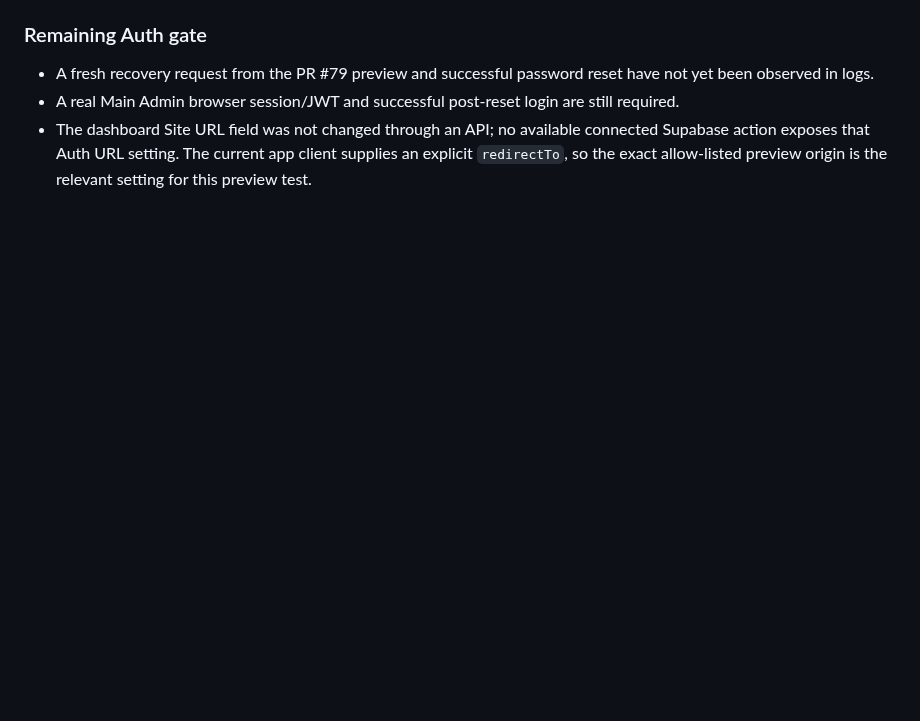
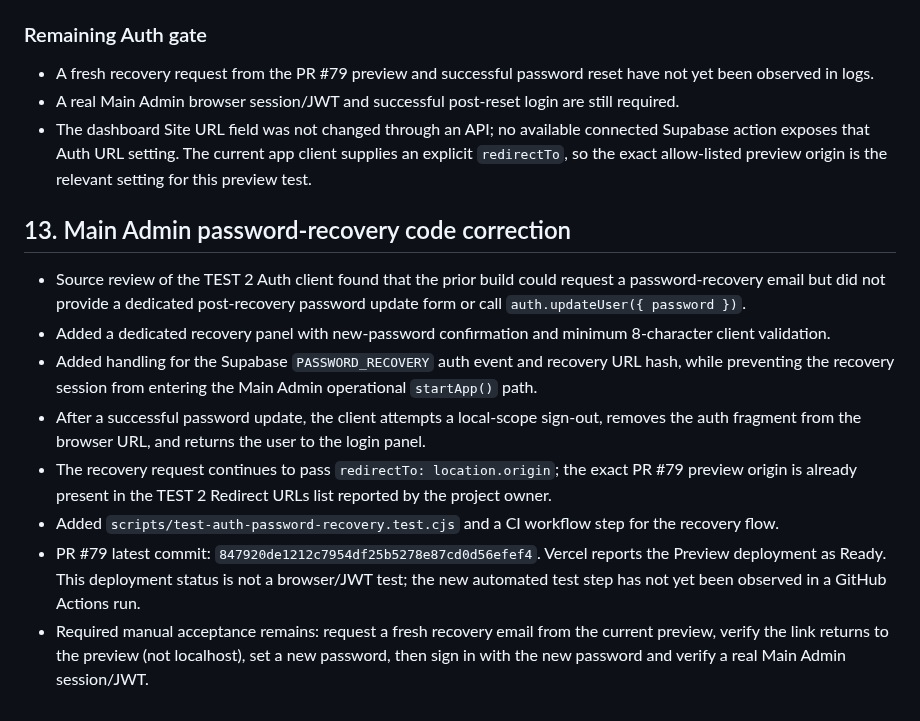
Before and after one commit to jui603295-sudo/muhaimin-dairy, a Markdown page: docs/customer-module-test2-evidence-v1.md, the part around the change. Rendered like a GitHub page; blank space fills up the shorter version.

Commit message:
docs(test2): record completed auth recovery client flow

```diff
--- a/docs/customer-module-test2-evidence-v1.md
+++ b/docs/customer-module-test2-evidence-v1.md
@@ -136,3 +136,14 @@ The logical support/feature schema and RLS matrix are now documented in the arch
 - A fresh recovery request from the PR #79 preview and successful password reset have not yet been observed in logs.
 - A real Main Admin browser session/JWT and successful post-reset login are still required.
 - The dashboard Site URL field was not changed through an API; no available connected Supabase action exposes that Auth URL setting. The current app client supplies an explicit `redirectTo`, so the exact allow-listed preview origin is the relevant setting for this preview test.
+
+## 13. Main Admin password-recovery code correction
+
+- Source review of the TEST 2 Auth client found that the prior build could request a password-recovery email but did not provide a dedicated post-recovery password update form or call `auth.updateUser({ password })`.
+- Added a dedicated recovery panel with new-password confirmation and minimum 8-character client validation.
+- Added handling for the Supabase `PASSWORD_RECOVERY` auth event and recovery URL hash, while preventing the recovery session from entering the Main Admin operational `startApp()` path.
+- After a successful password update, the client attempts a local-scope sign-out, removes the auth fragment from the browser URL, and returns the user to the login panel.
+- The recovery request continues to pass `redirectTo: location.origin`; the exact PR #79 preview origin is already present in the TEST 2 Redirect URLs list reported by the project owner.
+- Added `scripts/test-auth-password-recovery.test.cjs` and a CI workflow step for the recovery flow.
+- PR #79 latest commit: `847920de1212c7954df25b5278e87cd0d56efef4`. Vercel reports the Preview deployment as Ready. This deployment status is not a browser/JWT test; the new automated test step has not yet been observed in a GitHub Actions run.
+- Required manual acceptance remains: request a fresh recovery email from the current preview, verify the link returns to the preview (not localhost), set a new password, then sign in with the new password and verify a real Main Admin session/JWT.
```
